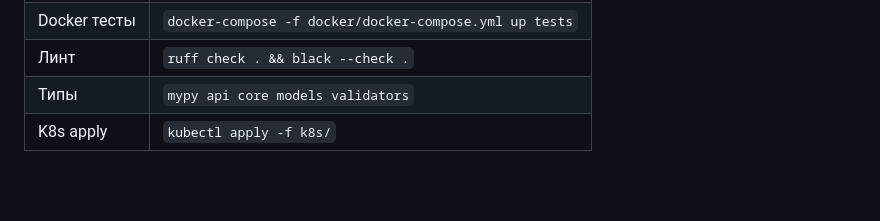
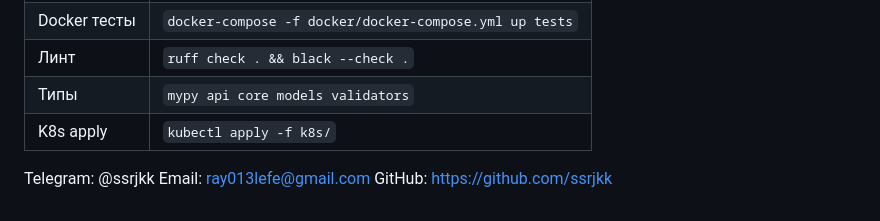
Before and after one commit to ssrjkk/API-test-framework, a Markdown page: README.md, the part around the change. GitHub-like rendering; blank space fills up the shorter version.

Commit message:
contacts

```diff
--- a/README.md
+++ b/README.md
@@ -497,3 +497,7 @@ markers =
 | Линт | `ruff check . && black --check .` |
 | Типы | `mypy api core models validators` |
 | K8s apply | `kubectl apply -f k8s/` |
+
+Telegram: @ssrjkk
+Email: ray013lefe@gmail.com
+GitHub: https://github.com/ssrjkk
```
